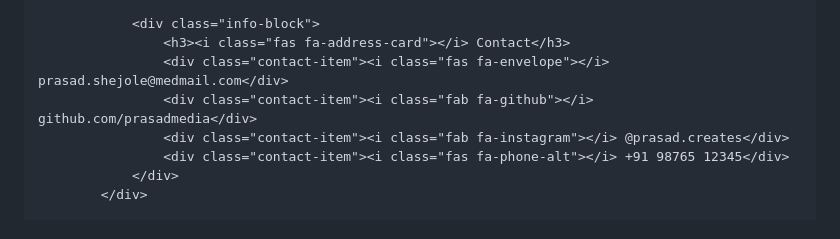
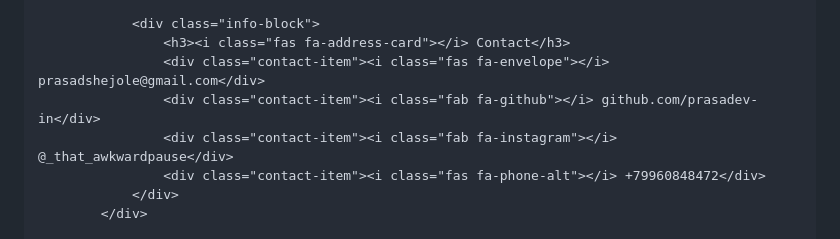
Before and after one commit to Prasadev-in/Prasadev-in.github.io, a Markdown page: README.md, the part around the change. Rendered like a GitHub page.

Commit message:
Update contact information in README.md

```diff
--- a/README.md
+++ b/README.md
@@ -528,10 +528,10 @@
 
                 <div class="info-block">
                     <h3><i class="fas fa-address-card"></i> Contact</h3>
-                    <div class="contact-item"><i class="fas fa-envelope"></i> prasad.shejole@medmail.com</div>
-                    <div class="contact-item"><i class="fab fa-github"></i> github.com/prasadmedia</div>
-                    <div class="contact-item"><i class="fab fa-instagram"></i> @prasad.creates</div>
-                    <div class="contact-item"><i class="fas fa-phone-alt"></i> +91 98765 12345</div>
+                    <div class="contact-item"><i class="fas fa-envelope"></i> prasadshejole@gmail.com</div>
+                    <div class="contact-item"><i class="fab fa-github"></i> github.com/prasadev-in</div>
+                    <div class="contact-item"><i class="fab fa-instagram"></i> @_that_awkwardpause</div>
+                    <div class="contact-item"><i class="fas fa-phone-alt"></i> +79960848472</div>
                 </div>
             </div>
 
```
